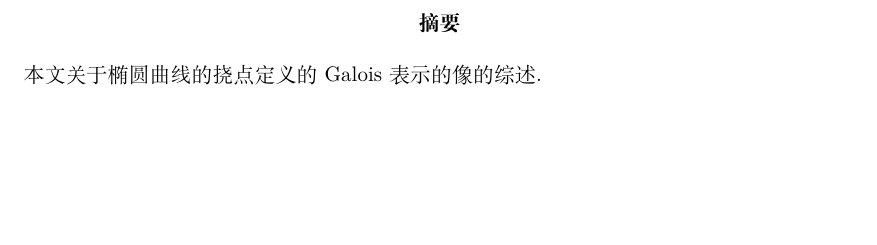
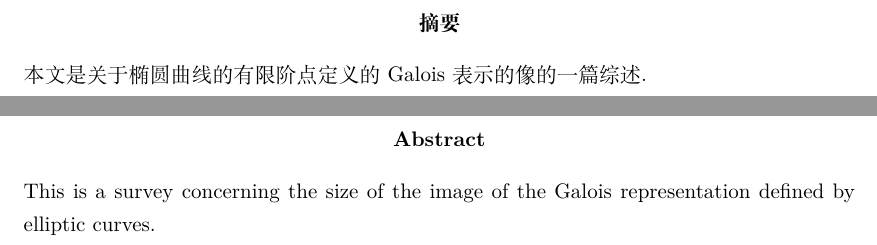
Before and after one commit to mirrorinf/abelian_l_adic, a LaTeX document (main.tex, which reads abstract-en.tex, abstract-zh.tex): part of page 2 of 33 before the commit and two parts of pages 2 and 3 of 34 after it, the two joined at a grey line, cut so that both start at the same text, the shorter picture padded with empty space. Compiled offline with XeLaTeX; a missing font is replaced by an installed copy or a similar font.

Commit message:
调整目录结构

```diff
--- /dev/null
+++ b/abstract-en.tex
@@ -0,0 +1,2 @@
+This is a survey concerning the size of the image of the
+Galois representation defined by elliptic curves.
--- /dev/null
+++ b/abstract-zh.tex
@@ -0,0 +1 @@
+本文是关于椭圆曲线的有限阶点定义的Galois表示的像的一篇综述.
--- a/main.tex
+++ b/main.tex
@@ -17,7 +17,13 @@
     \maketitle
 
     \begin{abstract}
-        本文关于椭圆曲线的挠点定义的Galois表示的像的综述.
+        \input{abstract-zh.tex}
+    \end{abstract}
+
+    \renewcommand{\abstractname}{Abstract}
+
+    \begin{abstract}
+        \input{abstract-en.tex}
     \end{abstract}
 
     \tableofcontents
```
Also changed, not shown: acknowledgement.tex (added).
